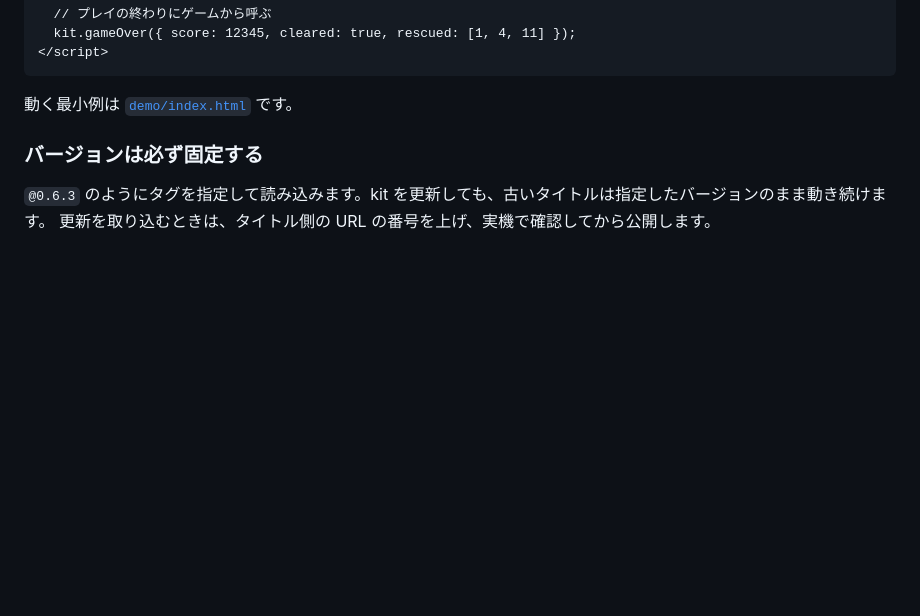
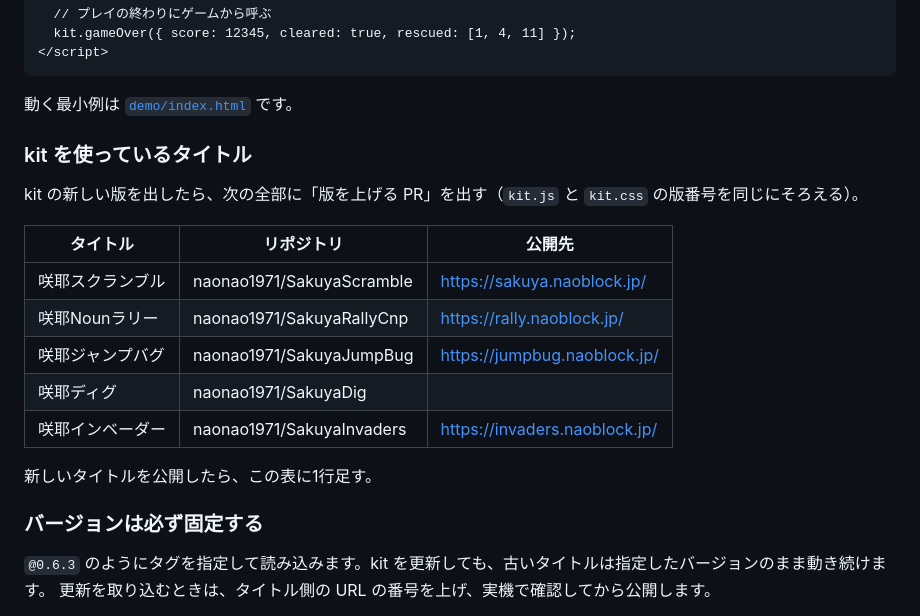
Before and after one commit to naonao1971/sakuya-kit, a Markdown page: README.md, the part around the change. Rendered like a GitHub page; blank space fills up the shorter version.

Commit message:
咲耶インベーダーを足し、kit を使っているタイトルの一覧を README に置く
kit の版を上げたときに、どのタイトルへ PR を出すかを1か所で分かるようにする

Co-Authored-By: Claude Opus 5.5 <noreply@anthropic.com>
Claude-Session: https://claude.ai/code/session_01XxxiwTx95bTgSXPZARvxrY

````diff
--- a/README.md
+++ b/README.md
@@ -65,6 +65,20 @@
 ```
 
 動く最小例は [`demo/index.html`](demo/index.html) です。
+
+### kit を使っているタイトル
+
+kit の新しい版を出したら、次の全部に「版を上げる PR」を出す（`kit.js` と `kit.css` の版番号を同じにそろえる）。
+
+| タイトル | リポジトリ | 公開先 |
+|---|---|---|
+| 咲耶スクランブル | naonao1971/SakuyaScramble | https://sakuya.naoblock.jp/ |
+| 咲耶Nounラリー | naonao1971/SakuyaRallyCnp | https://rally.naoblock.jp/ |
+| 咲耶ジャンプバグ | naonao1971/SakuyaJumpBug | https://jumpbug.naoblock.jp/ |
+| 咲耶ディグ | naonao1971/SakuyaDig | |
+| 咲耶インベーダー | naonao1971/SakuyaInvaders | https://invaders.naoblock.jp/ |
+
+新しいタイトルを公開したら、この表に1行足す。
 
 ### バージョンは必ず固定する
 
````
Also changed, not shown: docs/GAME-GUIDE.md (+2 -1 lines), 1 other file.
